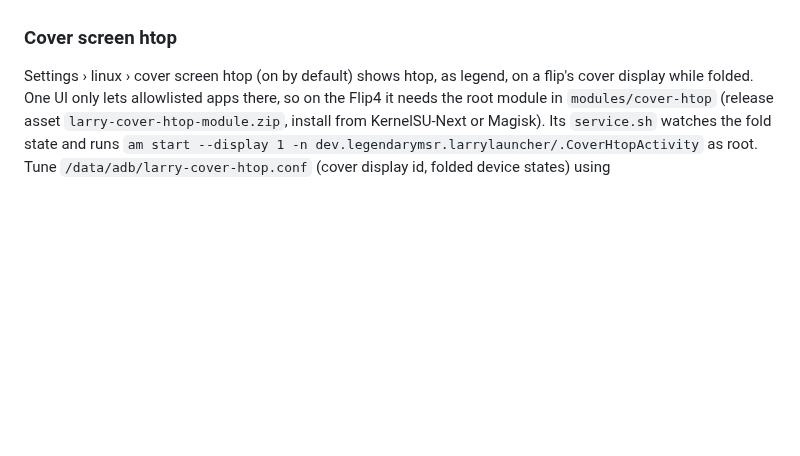
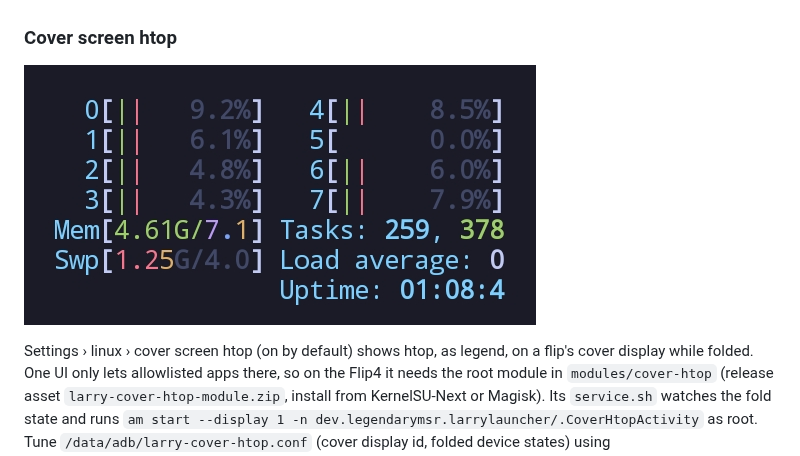
Before and after one commit to legendarymsr/larry-launcher, a Markdown page: README.md, the part around the change. GitHub-like rendering; pictures changed too: docs/cover-htop.jpg (added); blank space fills up the shorter version.

Commit message:
README: add cover screen htop screenshot

```diff
--- a/README.md
+++ b/README.md
@@ -40,6 +40,8 @@ from the GURU overlay (niri is keyworded `~amd64` only, so it's accepted with
 and several GB. Nested, niri's Mod key is Alt.
 
 ### Cover screen htop
+
+![htop on the Galaxy Z Flip4 cover screen](docs/cover-htop.jpg)
 
 Settings › linux › cover screen htop (on by default) shows htop, as legend, on a flip's
 cover display while folded. One UI only lets allowlisted apps there, so on the Flip4 it
```
